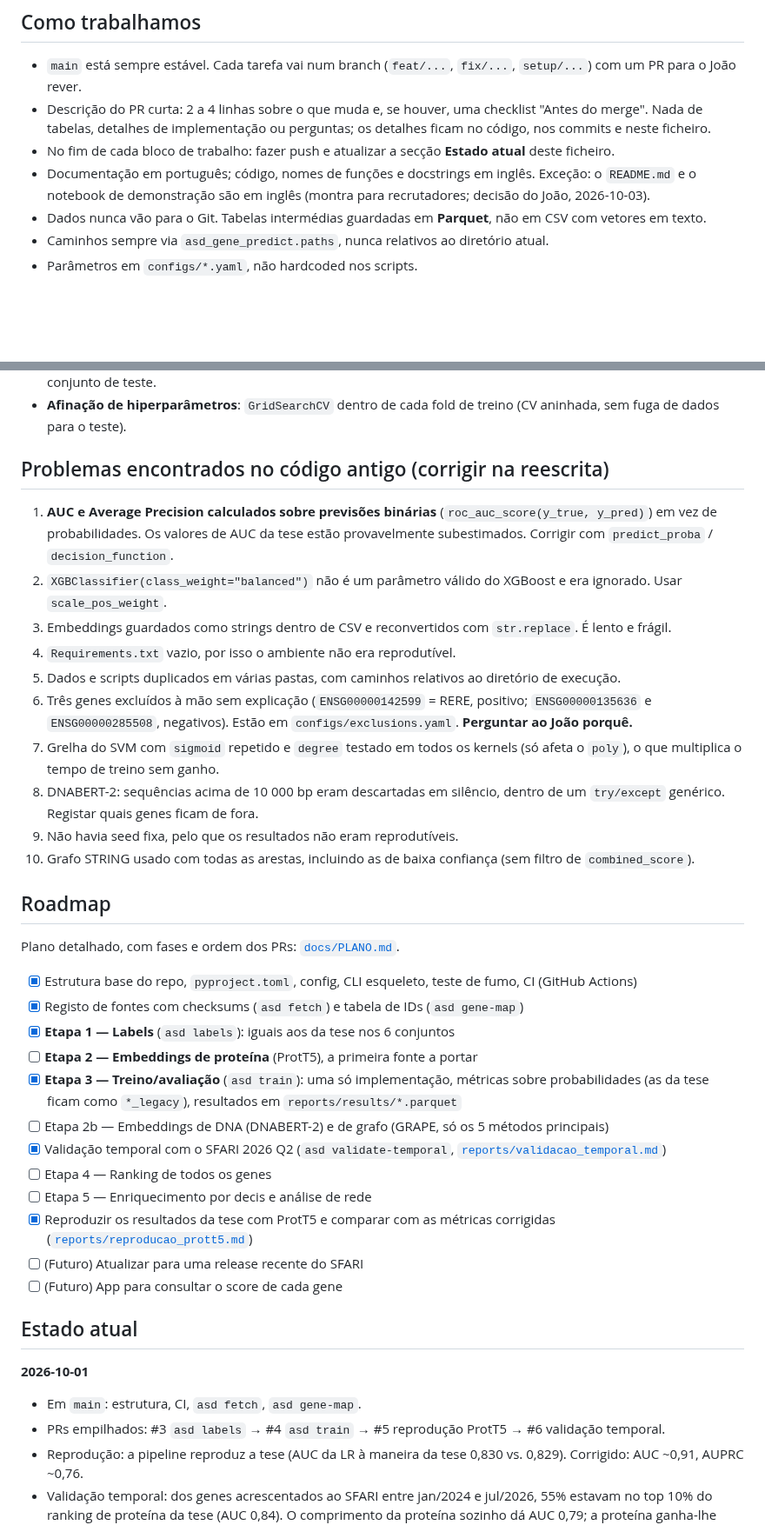
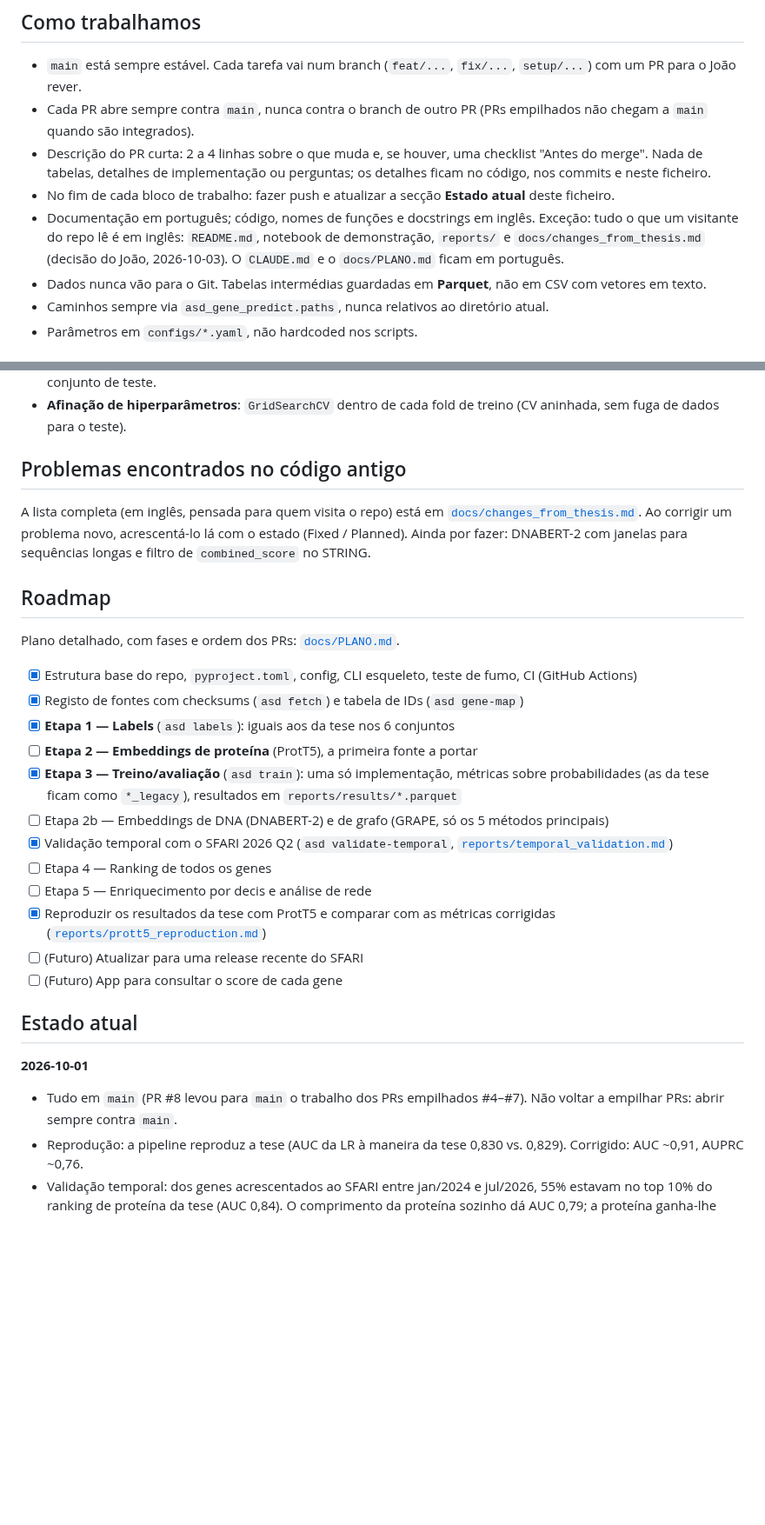
Before and after one commit to joao-ps-inacio/Asd_gene_predict, a Markdown page: CLAUDE.md, 2 parts joined by grey strips. Shown at 87% size. GitHub-like rendering; blank space fills up the shorter version.

```diff
--- a/CLAUDE.md
+++ b/CLAUDE.md
@@ -12,9 +12,10 @@ Reescrever de forma limpa e reprodutível o código da tese de mestrado do João
 ## Como trabalhamos
 
 - `main` está sempre estável. Cada tarefa vai num branch (`feat/...`, `fix/...`, `setup/...`) com um PR para o João rever.
+- Cada PR abre sempre contra `main`, nunca contra o branch de outro PR (PRs empilhados não chegam a `main` quando são integrados).
 - Descrição do PR curta: 2 a 4 linhas sobre o que muda e, se houver, uma checklist "Antes do merge". Nada de tabelas, detalhes de implementação ou perguntas; os detalhes ficam no código, nos commits e neste ficheiro.
 - No fim de cada bloco de trabalho: fazer push e atualizar a secção **Estado atual** deste ficheiro.
-- Documentação em português; código, nomes de funções e docstrings em inglês. Exceção: o `README.md` e o notebook de demonstração são em inglês (montra para recrutadores; decisão do João, 2026-10-03).
+- Documentação em português; código, nomes de funções e docstrings em inglês. Exceção: tudo o que um visitante do repo lê é em inglês: `README.md`, notebook de demonstração, `reports/` e `docs/changes_from_thesis.md` (decisão do João, 2026-10-03). O `CLAUDE.md` e o `docs/PLANO.md` ficam em português.
 - Dados nunca vão para o Git. Tabelas intermédias guardadas em **Parquet**, não em CSV com vetores em texto.
 - Caminhos sempre via `asd_gene_predict.paths`, nunca relativos ao diretório atual.
 - Parâmetros em `configs/*.yaml`, não hardcoded nos scripts.
@@ -41,18 +42,9 @@ Reescrever de forma limpa e reprodutível o código da tese de mestrado do João
 - **Avaliação**: CV estratificada de 5 folds definida sobre `cat_1`. O teste é sempre feito nos genes `cat_1` do fold e os datasets maiores só acrescentam genes ao treino. Assim, todas as combinações são comparadas no mesmo conjunto de teste.
 - **Afinação de hiperparâmetros**: `GridSearchCV` dentro de cada fold de treino (CV aninhada, sem fuga de dados para o teste).
 
-## Problemas encontrados no código antigo (corrigir na reescrita)
+## Problemas encontrados no código antigo
 
-1. **AUC e Average Precision calculados sobre previsões binárias** (`roc_auc_score(y_true, y_pred)`) em vez de probabilidades. Os valores de AUC da tese estão provavelmente subestimados. Corrigir com `predict_proba` / `decision_function`.
-2. `XGBClassifier(class_weight="balanced")` não é um parâmetro válido do XGBoost e era ignorado. Usar `scale_pos_weight`.
-3. Embeddings guardados como strings dentro de CSV e reconvertidos com `str.replace`. É lento e frágil.
-4. `Requirements.txt` vazio, por isso o ambiente não era reprodutível.
-5. Dados e scripts duplicados em várias pastas, com caminhos relativos ao diretório de execução.
-6. Três genes excluídos à mão sem explicação (`ENSG00000142599` = RERE, positivo; `ENSG00000135636` e `ENSG00000285508`, negativos). Estão em `configs/exclusions.yaml`. **Perguntar ao João porquê.**
-7. Grelha do SVM com `sigmoid` repetido e `degree` testado em todos os kernels (só afeta o `poly`), o que multiplica o tempo de treino sem ganho.
-8. DNABERT-2: sequências acima de 10 000 bp eram descartadas em silêncio, dentro de um `try/except` genérico. Registar quais genes ficam de fora.
-9. Não havia seed fixa, pelo que os resultados não eram reprodutíveis.
-10. Grafo STRING usado com todas as arestas, incluindo as de baixa confiança (sem filtro de `combined_score`).
+A lista completa (em inglês, pensada para quem visita o repo) está em [`docs/changes_from_thesis.md`](docs/changes_from_thesis.md). Ao corrigir um problema novo, acrescentá-lo lá com o estado (Fixed / Planned). Ainda por fazer: DNABERT-2 com janelas para sequências longas e filtro de `combined_score` no STRING.
 
 ## Roadmap
 
@@ -64,18 +56,17 @@ Plano detalhado, com fases e ordem dos PRs: [`docs/PLANO.md`](docs/PLANO.md).
 - [ ] **Etapa 2 — Embeddings de proteína** (ProtT5), a primeira fonte a portar
 - [x] **Etapa 3 — Treino/avaliação** (`asd train`): uma só implementação, métricas sobre probabilidades (as da tese ficam como `*_legacy`), resultados em `reports/results/*.parquet`
 - [ ] Etapa 2b — Embeddings de DNA (DNABERT-2) e de grafo (GRAPE, só os 5 métodos principais)
-- [x] Validação temporal com o SFARI 2026 Q2 (`asd validate-temporal`, [`reports/validacao_temporal.md`](reports/validacao_temporal.md))
+- [x] Validação temporal com o SFARI 2026 Q2 (`asd validate-temporal`, [`reports/temporal_validation.md`](reports/temporal_validation.md))
 - [ ] Etapa 4 — Ranking de todos os genes
 - [ ] Etapa 5 — Enriquecimento por decis e análise de rede
-- [x] Reproduzir os resultados da tese com ProtT5 e comparar com as métricas corrigidas ([`reports/reproducao_prott5.md`](reports/reproducao_prott5.md))
+- [x] Reproduzir os resultados da tese com ProtT5 e comparar com as métricas corrigidas ([`reports/prott5_reproduction.md`](reports/prott5_reproduction.md))
 - [ ] (Futuro) Atualizar para uma release recente do SFARI
 - [ ] (Futuro) App para consultar o score de cada gene
 
 ## Estado atual
 
 **2026-10-01**
-- Em `main`: estrutura, CI, `asd fetch`, `asd gene-map`.
-- PRs empilhados: #3 `asd labels` → #4 `asd train` → #5 reprodução ProtT5 → #6 validação temporal.
+- Tudo em `main` (PR #8 levou para `main` o trabalho dos PRs empilhados #4–#7). Não voltar a empilhar PRs: abrir sempre contra `main`.
 - Reprodução: a pipeline reproduz a tese (AUC da LR à maneira da tese 0,830 vs. 0,829). Corrigido: AUC ~0,91, AUPRC ~0,76.
 - Validação temporal: dos genes acrescentados ao SFARI entre jan/2024 e jul/2026, 55% estavam no top 10% do ranking de proteína da tese (AUC 0,84). O comprimento da proteína sozinho dá AUC 0,79; a proteína ganha-lhe (+0,05, IC95 [0,01; 0,10]). O grafo não ganha de forma significativa.
 - O SFARI 2026 é fonte manual. Nesta sessão foi transcrito do ficheiro do projeto para `data/raw/sfari_2026q2_min.csv` (4 colunas), validado contra o SFARI de 2024 e as listas da tese.
```
Also changed, not shown: README.md (+6 -5 lines), docs/changes_from_thesis.md (added, +36 -0 lines), reports/prott5_reproduction.md (added, +64 -0 lines), reports/reproducao_prott5.md (deleted, +0 -64 lines), reports/temporal_validation.md (added, +45 -0 lines), reports/validacao_temporal.md (deleted, +0 -45 lines), reports/figures/prott5_tese_vs_corrigido.png (deleted), reports/figures/prott5_thesis_vs_corrected.png (added), reports/figures/temporal_validation.png (added), reports/figures/validacao_temporal.png (deleted), 3 other files.
